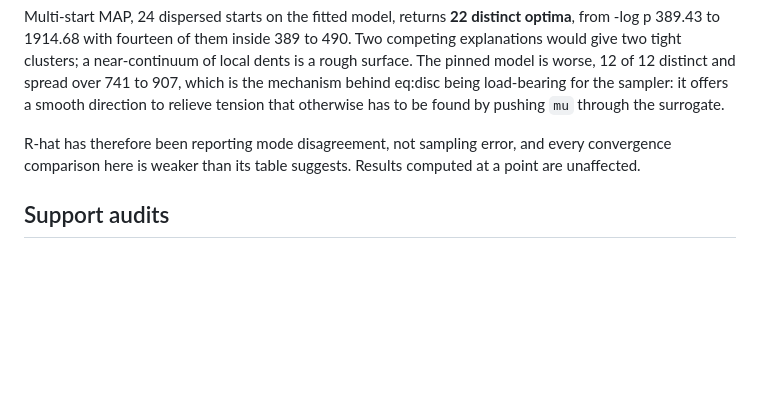
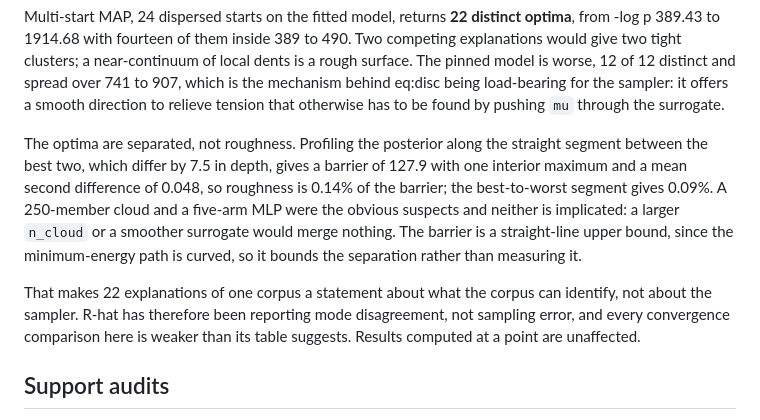
Before and after one commit to popellab/qsp-inference, a Markdown page: docs/vpop-findings.md, the part around the change. Drawn GitHub-style; blank space fills up the shorter version.

Commit message:
docs: the optima are separated, not rough
Profiling the posterior along the segment between the best two optima gives a
barrier of 127.9 against a mean second difference of 0.048, so roughness is
0.14% of the barrier. The 250-member cloud and the five-arm surrogate were the
obvious suspects for a corrugated surface and neither is implicated: more
n_cloud or a gentler emulator would merge nothing, and regularisation of any
kind is the wrong response.

The barrier is a straight-line upper bound, since the minimum-energy path
between two points in 300 dimensions is curved. What is established is the
smoothness, not the height.

So 22 explanations of one corpus is a statement about what the corpus can
identify rather than about the sampler.

```diff
--- a/docs/vpop-findings.md
+++ b/docs/vpop-findings.md
@@ -252,9 +252,19 @@ spread over 741 to 907, which is the mechanism behind eq:disc being load-bearing
 for the sampler: it offers a smooth direction to relieve tension that otherwise
 has to be found by pushing `mu` through the surrogate.
 
-R-hat has therefore been reporting mode disagreement, not sampling error, and
-every convergence comparison here is weaker than its table suggests. Results
-computed at a point are unaffected.
+The optima are separated, not roughness. Profiling the posterior along the
+straight segment between the best two, which differ by 7.5 in depth, gives a
+barrier of 127.9 with one interior maximum and a mean second difference of 0.048,
+so roughness is 0.14% of the barrier; the best-to-worst segment gives 0.09%. A
+250-member cloud and a five-arm MLP were the obvious suspects and neither is
+implicated: a larger `n_cloud` or a smoother surrogate would merge nothing. The
+barrier is a straight-line upper bound, since the minimum-energy path is curved,
+so it bounds the separation rather than measuring it.
+
+That makes 22 explanations of one corpus a statement about what the corpus can
+identify, not about the sampler. R-hat has therefore been reporting mode
+disagreement, not sampling error, and every convergence comparison here is weaker
+than its table suggests. Results computed at a point are unaffected.
 
 ## Support audits
 
```
